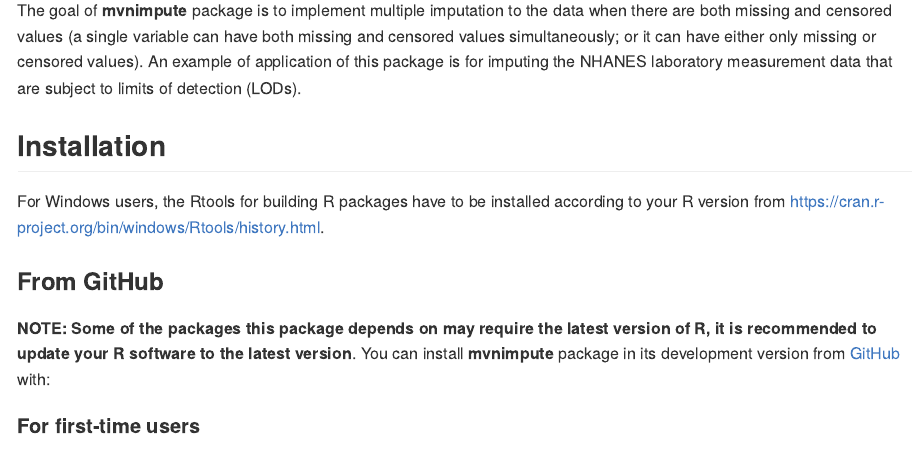
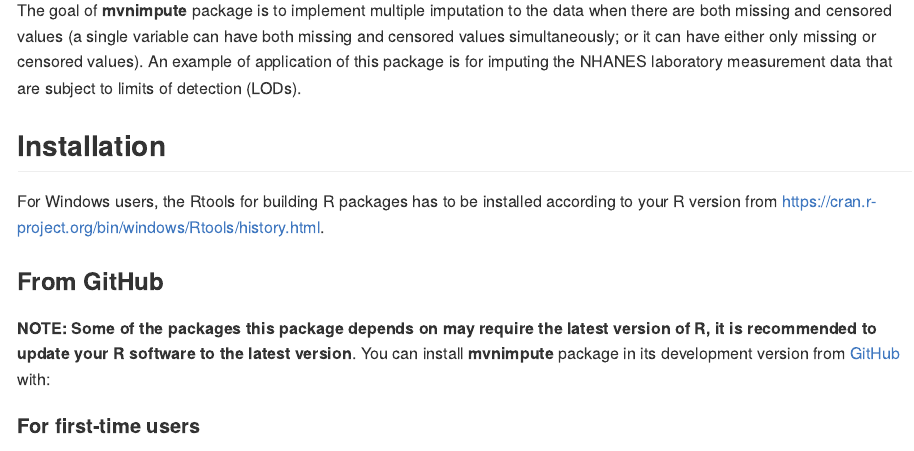
Before and after one commit to hli226/mvnimpute, an R Markdown document (README.Rmd): the page in a window 1100 px wide, from 110 px down. The pictures show the output file README.md that the author committed with the source, drawn offline in the style of GitHub; badge pictures from the web are left out.

Commit message:
Update README

```diff
--- a/README.Rmd
+++ b/README.Rmd
@@ -32,7 +32,7 @@
 
 ## Installation
 
-For Windows users, the Rtools for building R packages have to be installed according to your R version from https://cran.r-project.org/bin/windows/Rtools/history.html.
+For Windows users, the Rtools for building R packages has to be installed according to your R version from https://cran.r-project.org/bin/windows/Rtools/history.html.
 
 ### From GitHub
 
```
Also changed, not shown: README.md.
